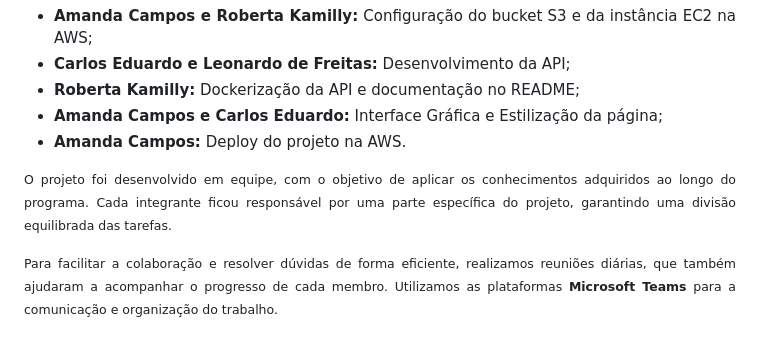
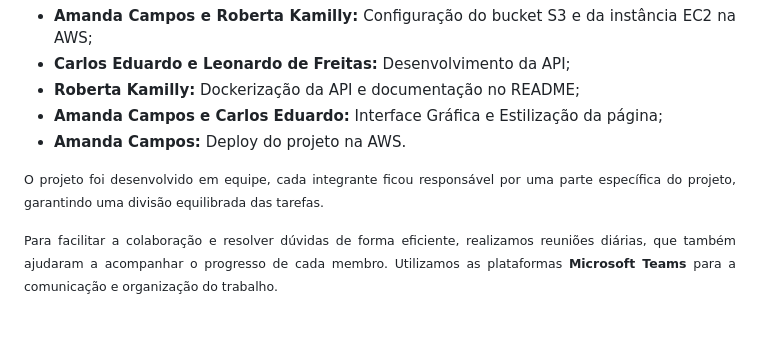
Before and after one commit to RobertakOliveira/Api-Rss-Terra, a Markdown page: README.md, the part around the change. Rendered like a GitHub page.

Commit message:
docs: Fazendo modificações no README.md

```diff
--- a/README.md
+++ b/README.md
@@ -112,7 +112,7 @@ As responsabilidades foram distribuídas da seguinte forma:
 - **Amanda Campos e Carlos Eduardo:** Interface Gráfica e Estilização da página;
 - **Amanda Campos:** Deploy do projeto na AWS.
 
-<small>O projeto foi desenvolvido em equipe, com o objetivo de aplicar os conhecimentos adquiridos ao longo do programa. Cada integrante ficou responsável por uma parte específica do projeto, garantindo uma divisão equilibrada das tarefas.</small>
+<small>O projeto foi desenvolvido em equipe, cada integrante ficou responsável por uma parte específica do projeto, garantindo uma divisão equilibrada das tarefas.</small>
 
 <small>Para facilitar a colaboração e resolver dúvidas de forma eficiente, realizamos reuniões diárias, que também ajudaram a acompanhar o progresso de cada membro. Utilizamos as plataformas <b>Microsoft Teams</b> para a comunicação e organização do trabalho.</small>
 
```
